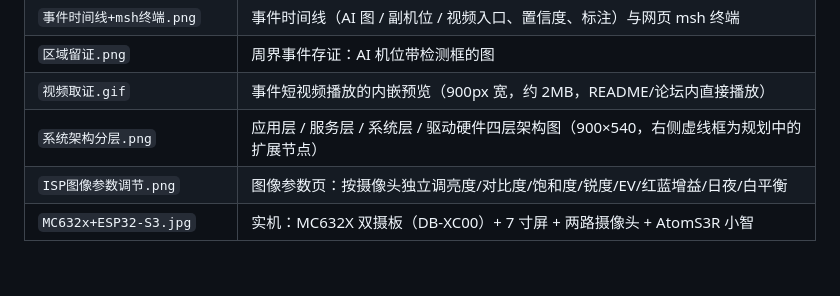
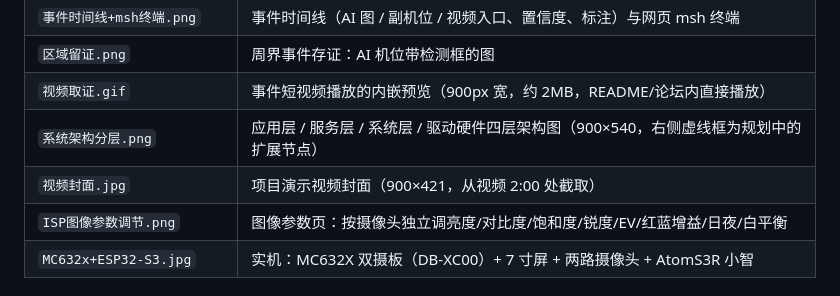
Before and after one commit to yh-xh/sentinel-mc632x, a Markdown page: screenshots/README.md, the part around the change. GitHub-like rendering; blank space fills up the shorter version.

```diff
--- a/screenshots/README.md
+++ b/screenshots/README.md
@@ -17,6 +17,7 @@ screenshots/
 | `区域留证.png` | 周界事件存证：AI 机位带检测框的图 |
 | `视频取证.gif` | 事件短视频播放的内嵌预览（900px 宽，约 2MB，README/论坛内直接播放） |
 | `系统架构分层.png` | 应用层 / 服务层 / 系统层 / 驱动硬件四层架构图（900×540，右侧虚线框为规划中的扩展节点） |
+| `视频封面.jpg` | 项目演示视频封面（900×421，从视频 2:00 处截取） |
 | `ISP图像参数调节.png` | 图像参数页：按摄像头独立调亮度/对比度/饱和度/锐度/EV/红蓝增益/日夜/白平衡 |
 | `MC632x+ESP32-S3.jpg` | 实机：MC632X 双摄板（DB-XC00）+ 7 寸屏 + 两路摄像头 + AtomS3R 小智 |
 
```
Also changed, not shown: README.md (+3 -1 lines), docs/论坛投稿.md (+4 -2 lines), screenshots/images/视频封面.jpg (added), 1 other file.
